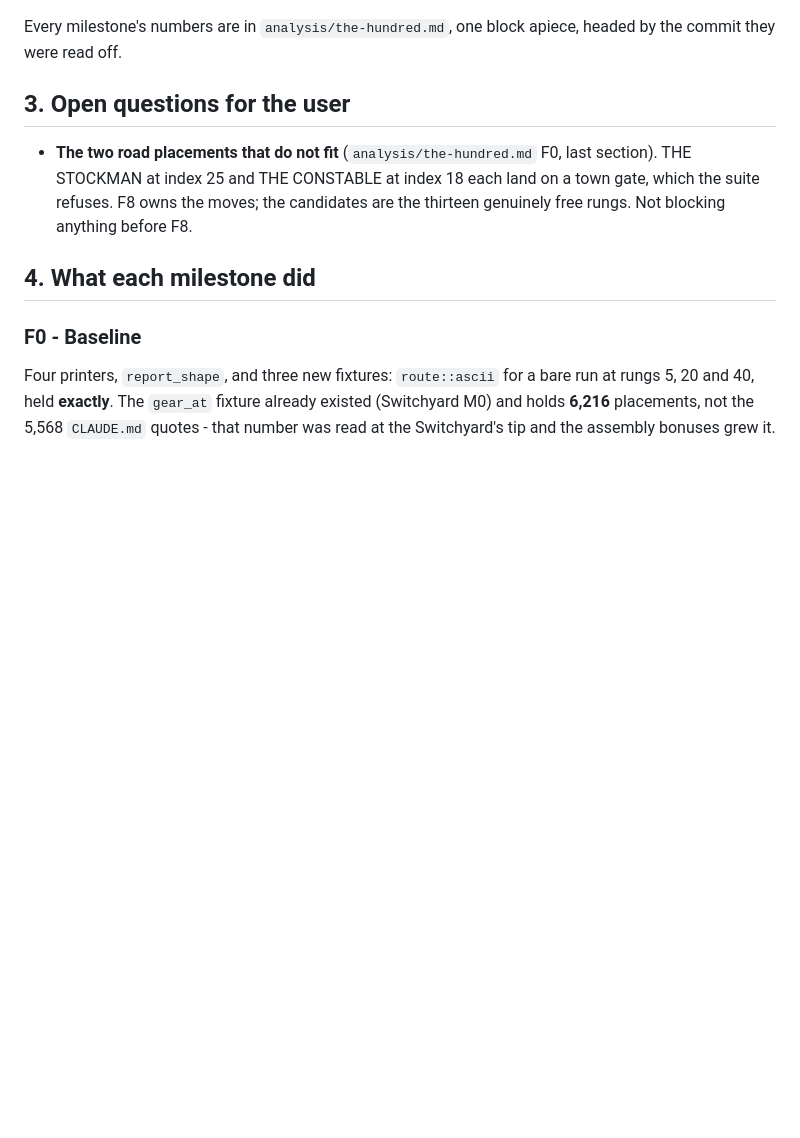
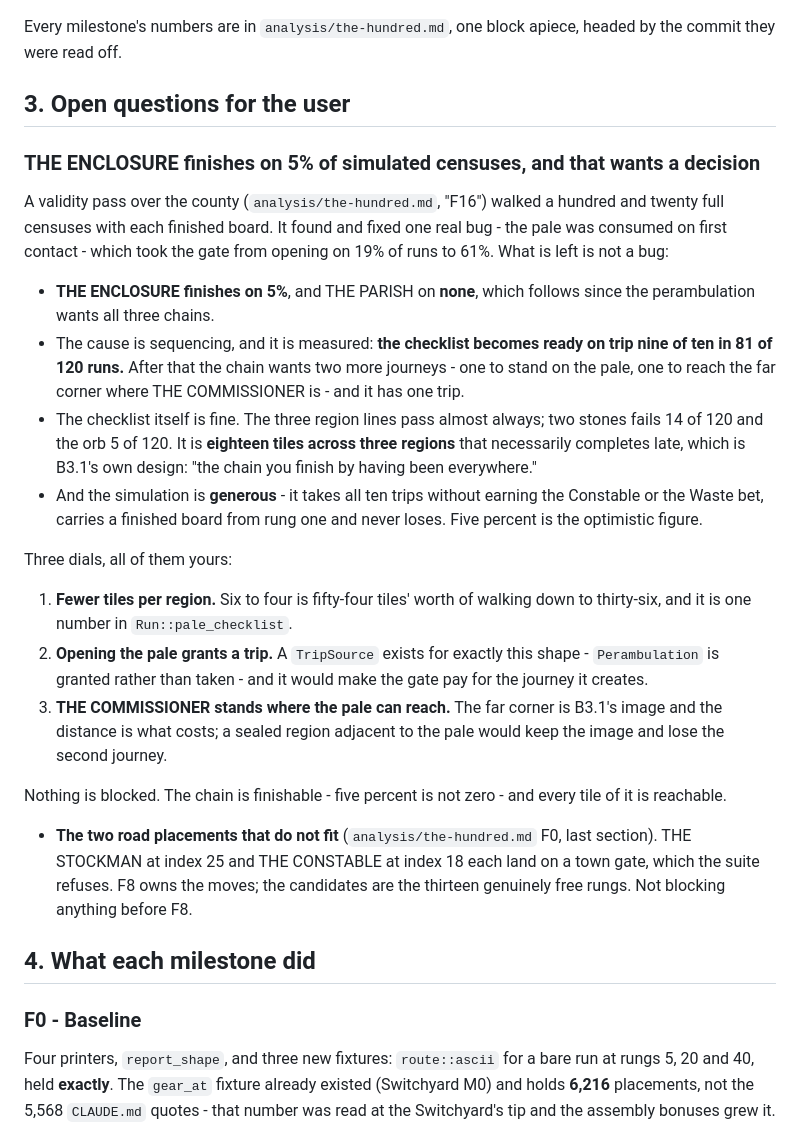
Before and after one commit to sgilson7/gear-master, a Markdown page: design/HANDOFF-hundred.md, the part around the change. GitHub-like rendering; blank space fills up the shorter version.

Commit message:
The validity pass, written into the handoff and CLAUDE.md
HANDOFF-hundred.md §3 gains the Enclosure finding: 5% of simulated
censuses, the checklist ready on trip nine of ten, and the three dials
that would change it - fewer tiles per region, the gate granting a trip,
or the Commissioner standing where the pale can reach. All three are
design decisions rather than fixes, and nothing is blocked: the chain is
finishable and every tile of it is reachable.

Two more traps. The gaol is load-bearing and V7 does not say so - V7
promises eight moves and a trip is five, so what covers the middle of the
county is being arrested. And a county event whose tile is a gate must
not clear itself for being read, which is what made the pale a one-shot.

Co-Authored-By: Claude Opus 5 <noreply@anthropic.com>
Claude-Session: https://claude.ai/code/session_01KQD1ox67hqiVwHZWc6AzQ5

```diff
--- a/design/HANDOFF-hundred.md
+++ b/design/HANDOFF-hundred.md
@@ -48,6 +48,42 @@ Every milestone's numbers are in `analysis/the-hundred.md`, one block apiece,
 headed by the commit they were read off.
 
 ## 3. Open questions for the user
+
+### THE ENCLOSURE finishes on 5% of simulated censuses, and that wants a decision
+
+A validity pass over the county (`analysis/the-hundred.md`, "F16") walked a
+hundred and twenty full censuses with each finished board. It found and fixed
+one real bug - the pale was consumed on first contact - which took the gate
+from opening on 19% of runs to 61%. What is left is not a bug:
+
+- **THE ENCLOSURE finishes on 5%**, and THE PARISH on **none**, which follows
+  since the perambulation wants all three chains.
+- The cause is sequencing, and it is measured: **the checklist becomes ready on
+  trip nine of ten in 81 of 120 runs.** After that the chain wants two more
+  journeys - one to stand on the pale, one to reach the far corner where THE
+  COMMISSIONER is - and it has one trip.
+- The checklist itself is fine. The three region lines pass almost always; two
+  stones fails 14 of 120 and the orb 5 of 120. It is **eighteen tiles across
+  three regions** that necessarily completes late, which is B3.1's own design:
+  "the chain you finish by having been everywhere."
+- And the simulation is **generous** - it takes all ten trips without earning
+  the Constable or the Waste bet, carries a finished board from rung one and
+  never loses. Five percent is the optimistic figure.
+
+Three dials, all of them yours:
+
+1. **Fewer tiles per region.** Six to four is fifty-four tiles' worth of walking
+   down to thirty-six, and it is one number in `Run::pale_checklist`.
+2. **Opening the pale grants a trip.** A `TripSource` exists for exactly this
+   shape - `Perambulation` is granted rather than taken - and it would make the
+   gate pay for the journey it creates.
+3. **THE COMMISSIONER stands where the pale can reach.** The far corner is
+   B3.1's image and the distance is what costs; a sealed region adjacent to the
+   pale would keep the image and lose the second journey.
+
+Nothing is blocked. The chain is finishable - five percent is not zero - and
+every tile of it is reachable.
+
 
 - **The two road placements that do not fit** (`analysis/the-hundred.md` F0,
   last section). THE STOCKMAN at index 25 and THE CONSTABLE at index 18 each
```
Also changed, not shown: CLAUDE.md (+20 -0 lines).
